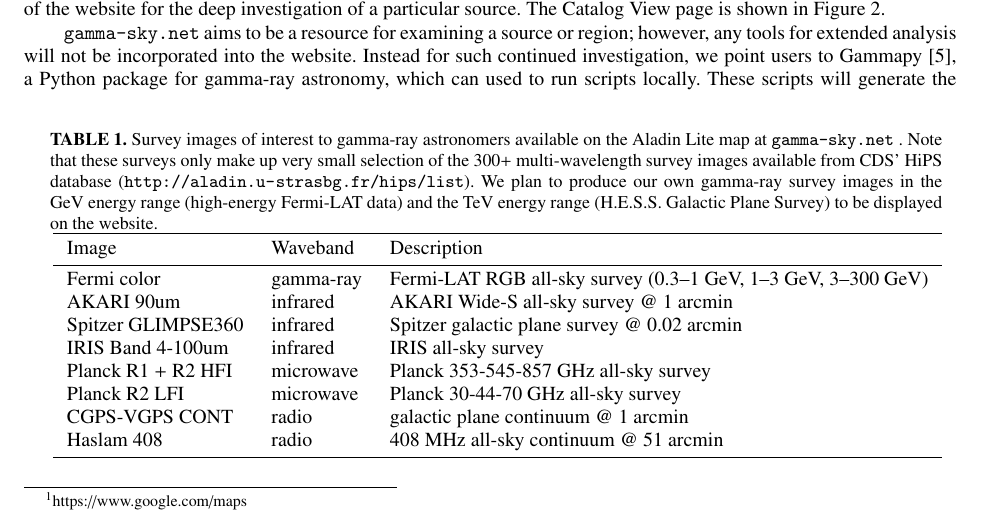
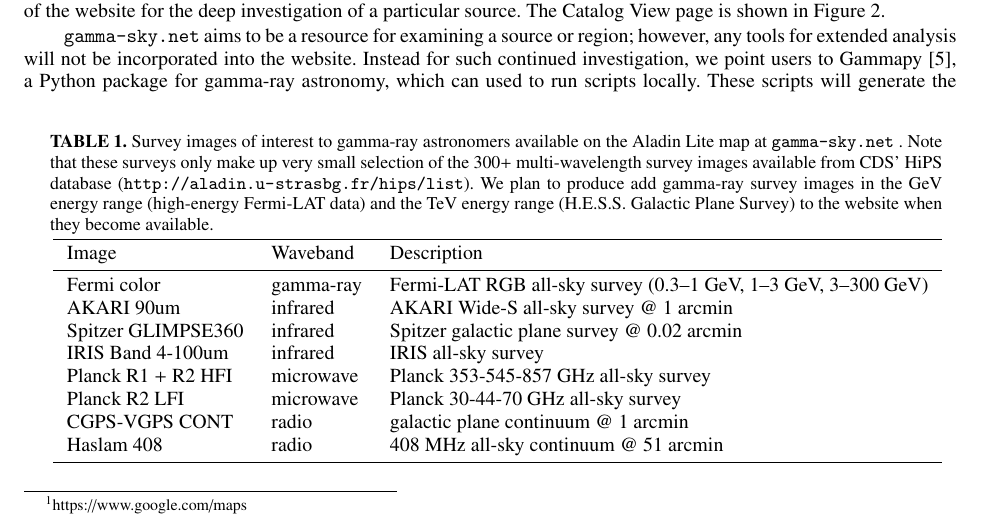
Before and after one commit to bozhikovstanislav/gammaskynet-gamma2016, a LaTeX paper (proceeding/gammaskynet-gamma2016.tex, which reads proceeding/tables/image_table.tex): part of page 2 of 6, cut so that both start at the same text. Compiled offline with pdfLaTeX.

Commit message:
Reword images caption.
Before it was saying "we produce the HESS images" which is not correct.

```diff
--- a/proceeding/tables/image_table.tex
+++ b/proceeding/tables/image_table.tex
@@ -1,7 +1,7 @@
 \begin{table}[bt]
 
 \caption{
-Survey images of interest to gamma-ray astronomers available on the Aladin Lite map at \gammasky . Note that these surveys only make up very small selection of the 300+ multi-wavelength survey images available from CDS' HiPS database (\protect\url{http://aladin.u-strasbg.fr/hips/list}). We plan to produce our own gamma-ray survey images in the GeV energy range (high-energy Fermi-LAT data) and the TeV energy range (H.E.S.S. Galactic Plane Survey) to be displayed on the website.
+Survey images of interest to gamma-ray astronomers available on the Aladin Lite map at \gammasky . Note that these surveys only make up very small selection of the 300+ multi-wavelength survey images available from CDS' HiPS database (\protect\url{http://aladin.u-strasbg.fr/hips/list}). We plan to produce add gamma-ray survey images in the GeV energy range (high-energy Fermi-LAT data) and the TeV energy range (H.E.S.S. Galactic Plane Survey) to the website when they become available.
 }
 
 \label{tab:images}
```
